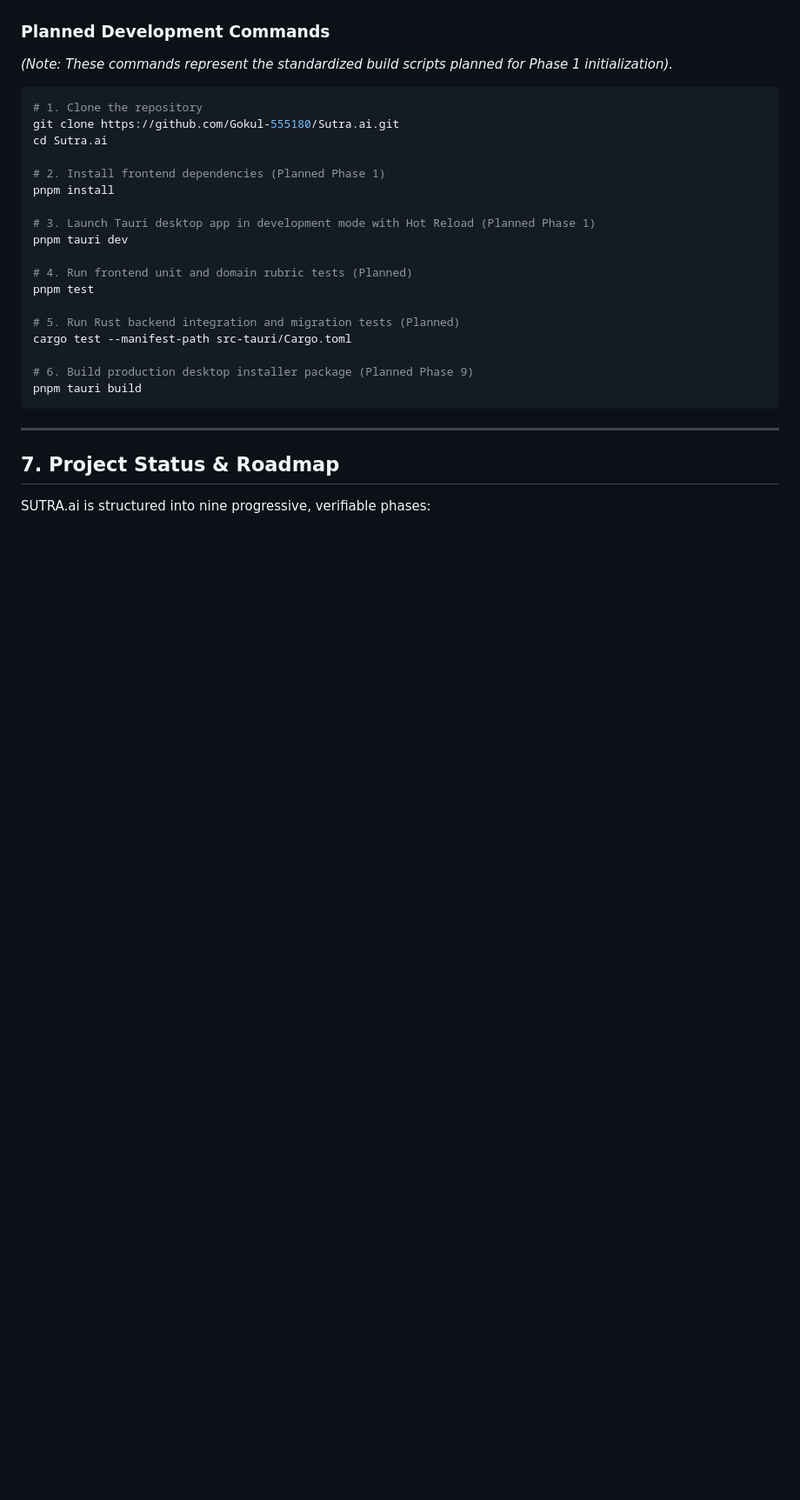
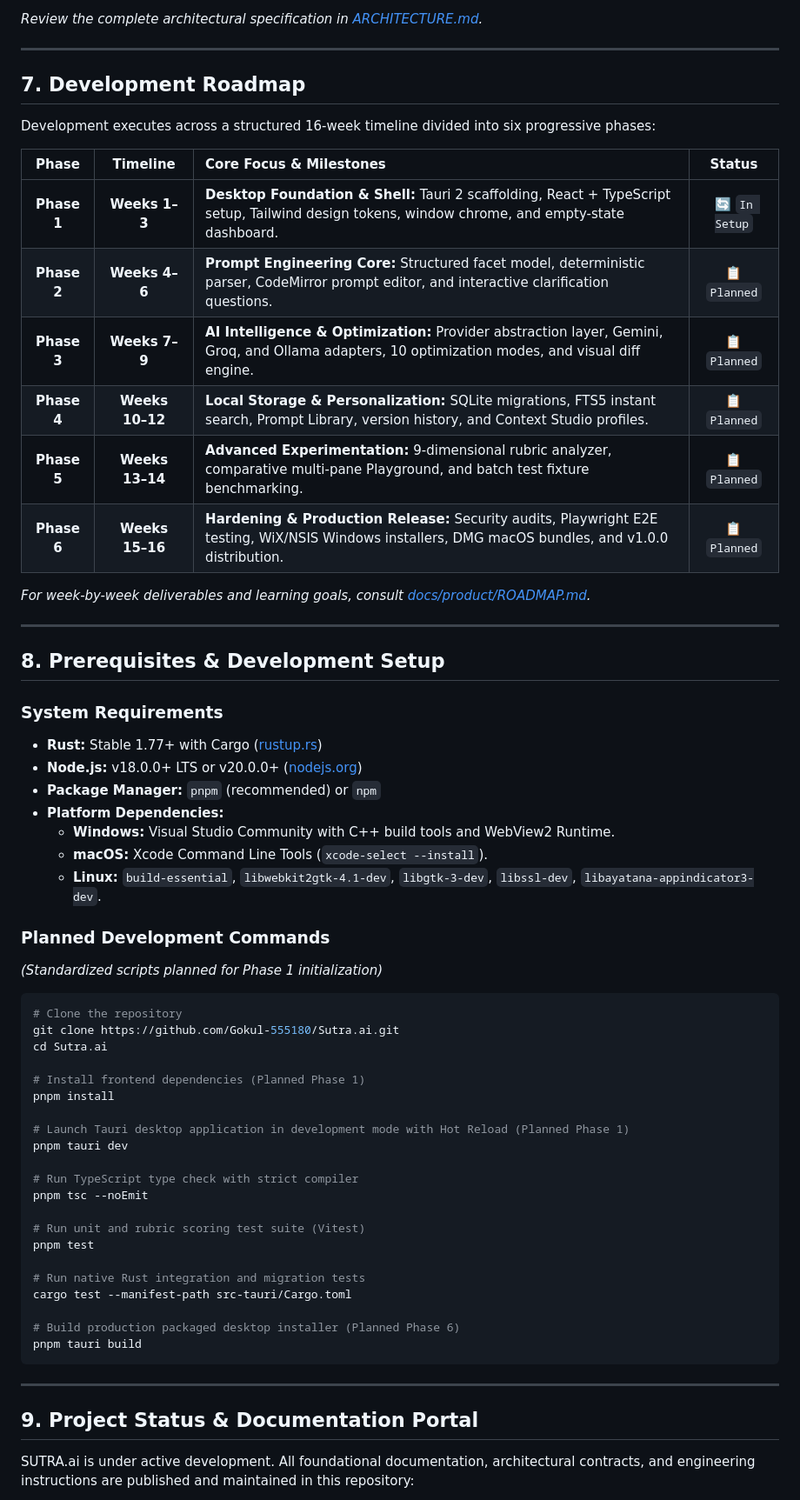
Before and after one commit to Gokul-555180/Sutra.ai, a Markdown page: README.md, the part around one of its changes. Shown at 87% size. Rendered like a GitHub page; blank space fills up the shorter version.

````diff
--- a/README.md
+++ b/README.md
@@ -186,31 +219,65 @@ To build and run SUTRA.ai from source once code development commences, the follo
+*Review the complete architectural specification in [ARCHITECTURE.md](ARCHITECTURE.md).*
+
+---
+
+## 7. Development Roadmap
+
+Development executes across a structured 16-week timeline divided into six progressive phases:
+
+| Phase | Timeline | Core Focus & Milestones | Status |
+| :---: | :---: | :--- | :---: |
+| **Phase 1** | **Weeks 1–3** | **Desktop Foundation & Shell:** Tauri 2 scaffolding, React + TypeScript setup, Tailwind design tokens, window chrome, and empty-state dashboard. | 🔄 `In Setup` |
+| **Phase 2** | **Weeks 4–6** | **Prompt Engineering Core:** Structured facet model, deterministic parser, CodeMirror prompt editor, and interactive clarification questions. | 📋 `Planned` |
+| **Phase 3** | **Weeks 7–9** | **AI Intelligence & Optimization:** Provider abstraction layer, Gemini, Groq, and Ollama adapters, 10 optimization modes, and visual diff engine. | 📋 `Planned` |
+| **Phase 4** | **Weeks 10–12** | **Local Storage & Personalization:** SQLite migrations, FTS5 instant search, Prompt Library, version history, and Context Studio profiles. | 📋 `Planned` |
+| **Phase 5** | **Weeks 13–14** | **Advanced Experimentation:** 9-dimensional rubric analyzer, comparative multi-pane Playground, and batch test fixture benchmarking. | 📋 `Planned` |
+| **Phase 6** | **Weeks 15–16** | **Hardening & Production Release:** Security audits, Playwright E2E testing, WiX/NSIS Windows installers, DMG macOS bundles, and v1.0.0 distribution. | 📋 `Planned` |
+
+*For week-by-week deliverables and learning goals, consult [docs/product/ROADMAP.md](docs/product/ROADMAP.md).*
+
+---
+
+## 8. Prerequisites & Development Setup
+
+### System Requirements
+* **Rust:** Stable 1.77+ with Cargo ([rustup.rs](https://rustup.rs/))
+* **Node.js:** v18.0.0+ LTS or v20.0.0+ ([nodejs.org](https://nodejs.org/))
+* **Package Manager:** `pnpm` (recommended) or `npm`
+* **Platform Dependencies:**
+  * **Windows:** Visual Studio Community with C++ build tools and WebView2 Runtime.
+  * **macOS:** Xcode Command Line Tools (`xcode-select --install`).
+  * **Linux:** `build-essential`, `libwebkit2gtk-4.1-dev`, `libgtk-3-dev`, `libssl-dev`, `libayatana-appindicator3-dev`.
 
 ### Planned Development Commands
-*(Note: These commands represent the standardized build scripts planned for Phase 1 initialization).*
+*(Standardized scripts planned for Phase 1 initialization)*
 
 ```bash
-# 1. Clone the repository
+# Clone the repository
 git clone https://github.com/Gokul-555180/Sutra.ai.git
 cd Sutra.ai
 
-# 2. Install frontend dependencies (Planned Phase 1)
+# Install frontend dependencies (Planned Phase 1)
 pnpm install
 
-# 3. Launch Tauri desktop app in development mode with Hot Reload (Planned Phase 1)
+# Launch Tauri desktop application in development mode with Hot Reload (Planned Phase 1)
 pnpm tauri dev
 
-# 4. Run frontend unit and domain rubric tests (Planned)
+# Run TypeScript type check with strict compiler
+pnpm tsc --noEmit
+
+# Run unit and rubric scoring test suite (Vitest)
 pnpm test
 
-# 5. Run Rust backend integration and migration tests (Planned)
+# Run native Rust integration and migration tests
 cargo test --manifest-path src-tauri/Cargo.toml
 
-# 6. Build production desktop installer package (Planned Phase 9)
+# Build production packaged desktop installer (Planned Phase 6)
 pnpm tauri build
 ```
 
 ---
 
-## 7. Project Status & Roadmap
+## 9. Project Status & Documentation Portal
 
-SUTRA.ai is structured into nine progressive, verifiable phases:
+SUTRA.ai is under active development. All foundational documentation, architectural contracts, and engineering instructions are published and maintained in this repository:
 
````
Also changed, not shown: other parts of README.md (+196 -159 lines), docs/assets/readme/sutra-hero.gif (added), 4 other files.
